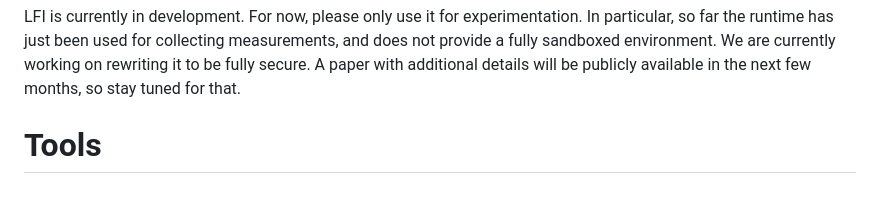
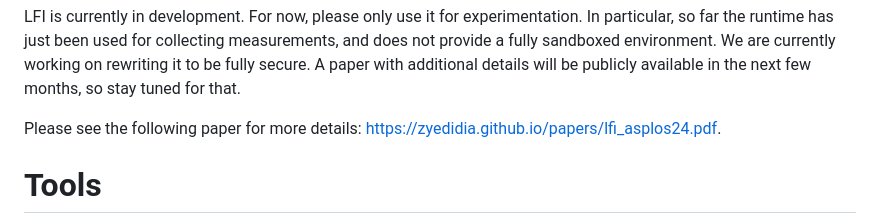
Before and after one commit to zyedidia/lfi, a Markdown page: README.md, the part around the change. GitHub-like rendering; blank space fills up the shorter version.

Commit message:
Link to paper

```diff
--- a/README.md
+++ b/README.md
@@ -35,6 +35,8 @@ collecting measurements, and does not provide a fully sandboxed environment. We
 are currently working on rewriting it to be fully secure. A paper with
 additional details will be publicly available in the next few months, so stay
 tuned for that.
+
+Please see the following paper for more details: https://zyedidia.github.io/papers/lfi_asplos24.pdf.
 
 # Tools
 
```
